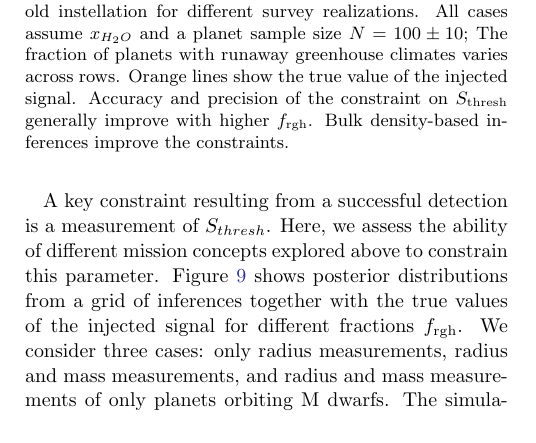
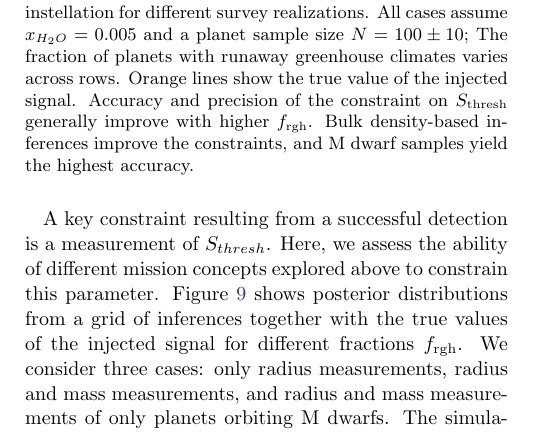
Before and after one commit to matiscke/hz-inner-edge-discontinuity, a LaTeX paper (src/tex/ms.tex): part of one column of page 10 of 14, cut so that both start at the same text. Compiled offline with pdfLaTeX; a LaTeX package or settings file that is missing is left out.

Commit message:
adapt figures to dilution factor, apply some eye candy

```diff
--- a/src/tex/ms.tex
+++ b/src/tex/ms.tex
@@ -473,10 +473,10 @@ In the M~dwarf sample, the evidence threshold is reached around $f_\mathrm{rgh}
         \includegraphics[width=\linewidth]{figures/S_thresh_posteriors.pdf}
         \caption{
             Retrieved posterior distributions of the threshold instellation for different survey realizations.
-            All cases assume $x_{H_2O}$ and a planet sample size $N=100\pm10$; The fraction of planets with runaway greenhouse climates varies across rows.
+            All cases assume $x_{H_2O} = \wrr$ and a planet sample size $N=100\pm10$; The fraction of planets with runaway greenhouse climates varies across rows.
             Orange lines show the true value of the injected signal.
             Accuracy and precision of the constraint on $S_\mathrm{thresh}$ generally improve with higher $f_\mathrm{rgh}$.
-            Bulk density-based inferences improve the constraints.
+            Bulk density-based inferences improve the constraints, and M~dwarf samples yield the highest accuracy.
         }
         \label{fig:posterior_surveys}
     \end{centering}
```
Also changed, not shown: src/tex/ms.tex (2 more changed lines), 4 other files.
